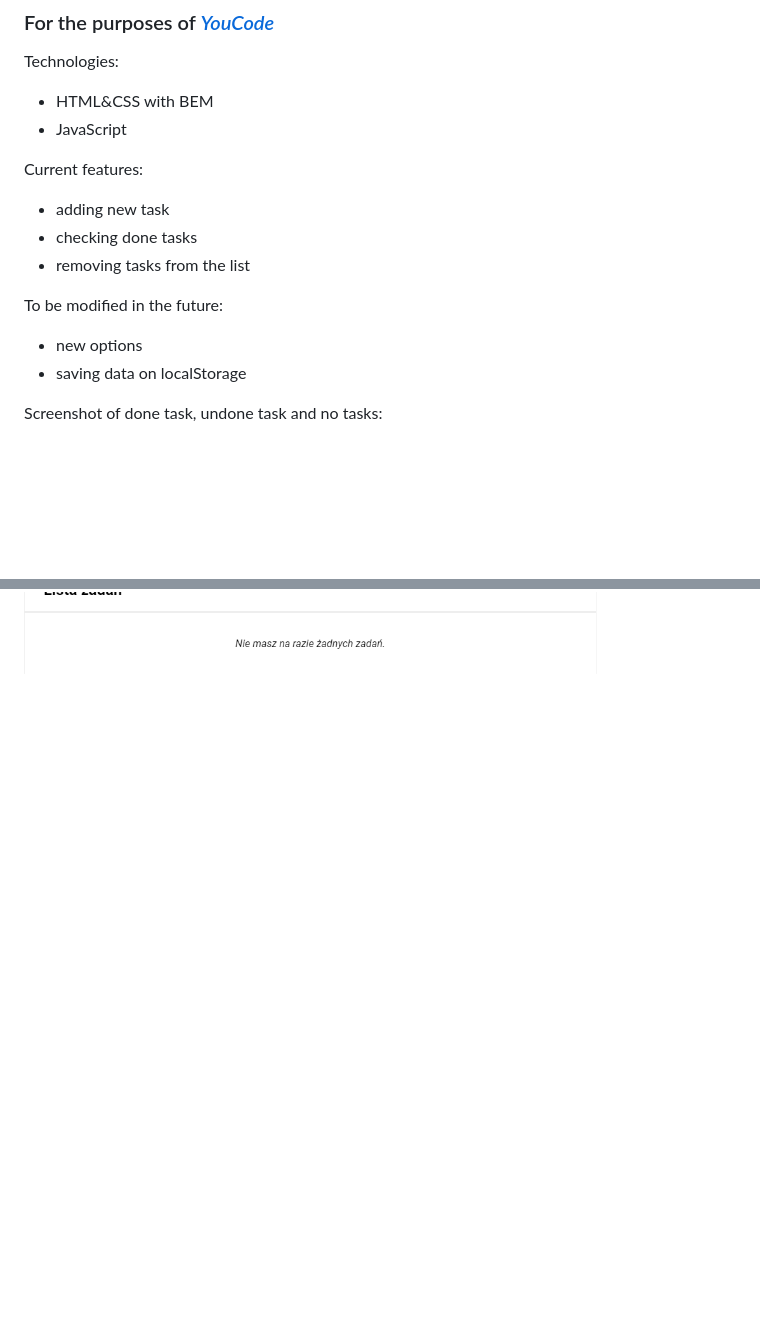
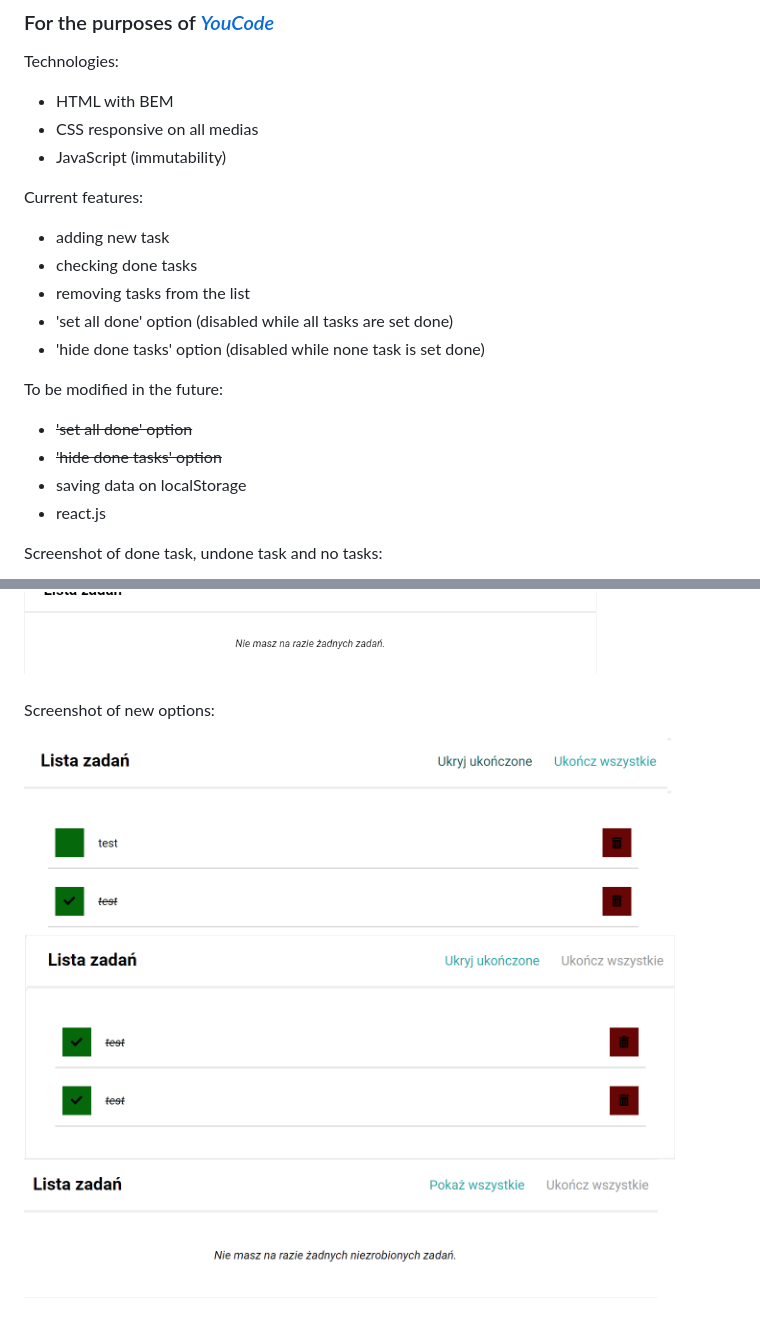
Before and after one commit to damdlani/to-doList, a Markdown page: README.md, 2 parts joined by grey strips. GitHub-like rendering; pictures changed too: images/pageSS2.png (added); blank space fills up the shorter version.

```diff
--- a/README.md
+++ b/README.md
@@ -4,19 +4,28 @@
 ### For the purposes of *[YouCode](https://youcode.pl/zostawiam-email/)*
 
 Technologies:
-- HTML&CSS with BEM
-- JavaScript
+- HTML with BEM
+- CSS responsive on all medias
+- JavaScript (immutability)
 
 Current features:
 - adding new task
 - checking done tasks
 - removing tasks from the list
+- 'set all done' option (disabled while all tasks are set done)
+- 'hide done tasks' option (disabled while none task is set done)
 
 To be modified in the future:
-- new options
+- ~~'set all done' option~~
+- ~~'hide done tasks' option~~
 - saving data on localStorage
+- react.js
 
 
 Screenshot of done task, undone task and no tasks:
 
 ![example screenshot](/images/pageSS.png)
+
+Screenshot of new options:
+
+![example screenshot](/images/pageSS2.png)
```
